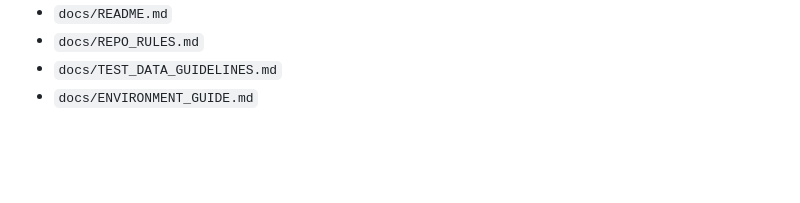
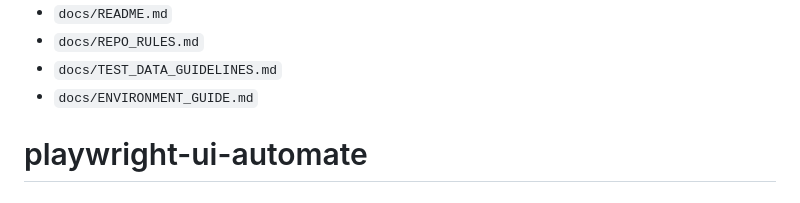
Before and after one commit to DbuamnS/playwright-ui-automate, a Markdown page: README.md, the part around the change. GitHub-like rendering; blank space fills up the shorter version.

```diff
--- a/README.md
+++ b/README.md
@@ -157,3 +157,4 @@ See also:
 - `docs/REPO_RULES.md`
 - `docs/TEST_DATA_GUIDELINES.md`
 - `docs/ENVIRONMENT_GUIDE.md`
+# playwright-ui-automate
```
